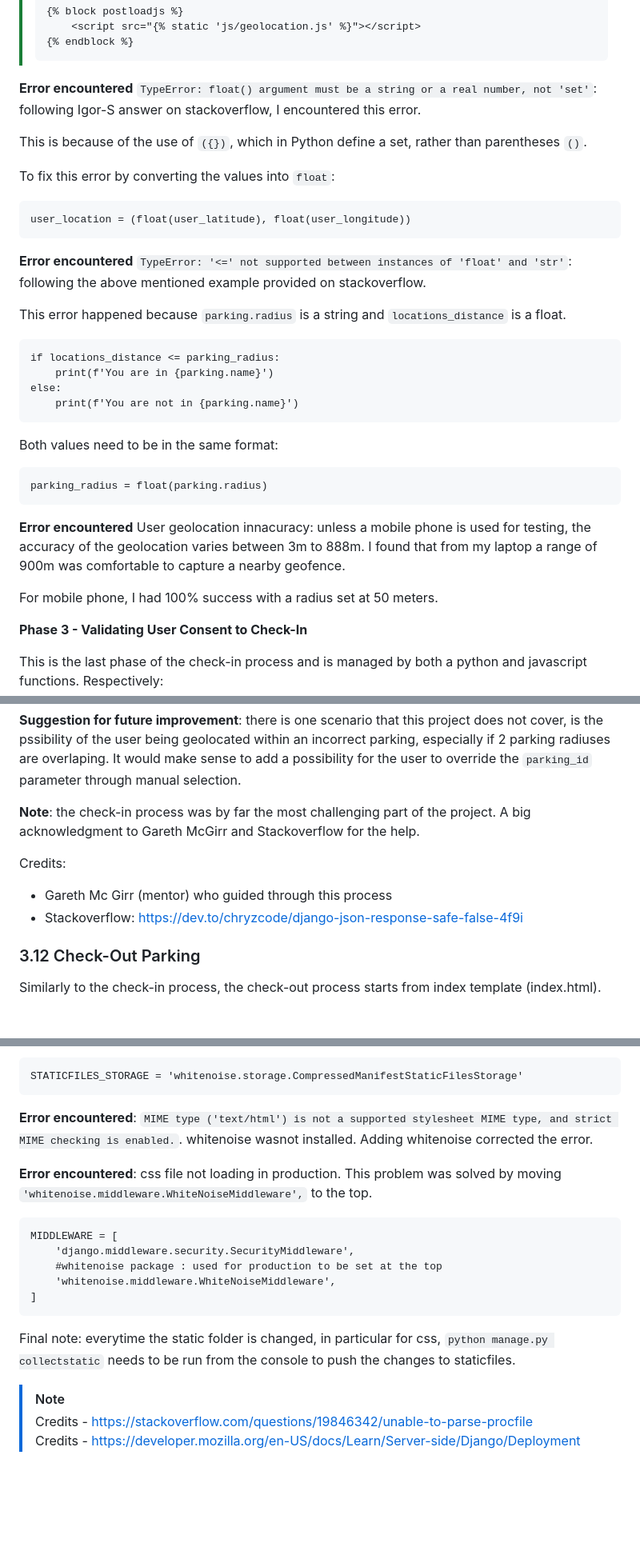
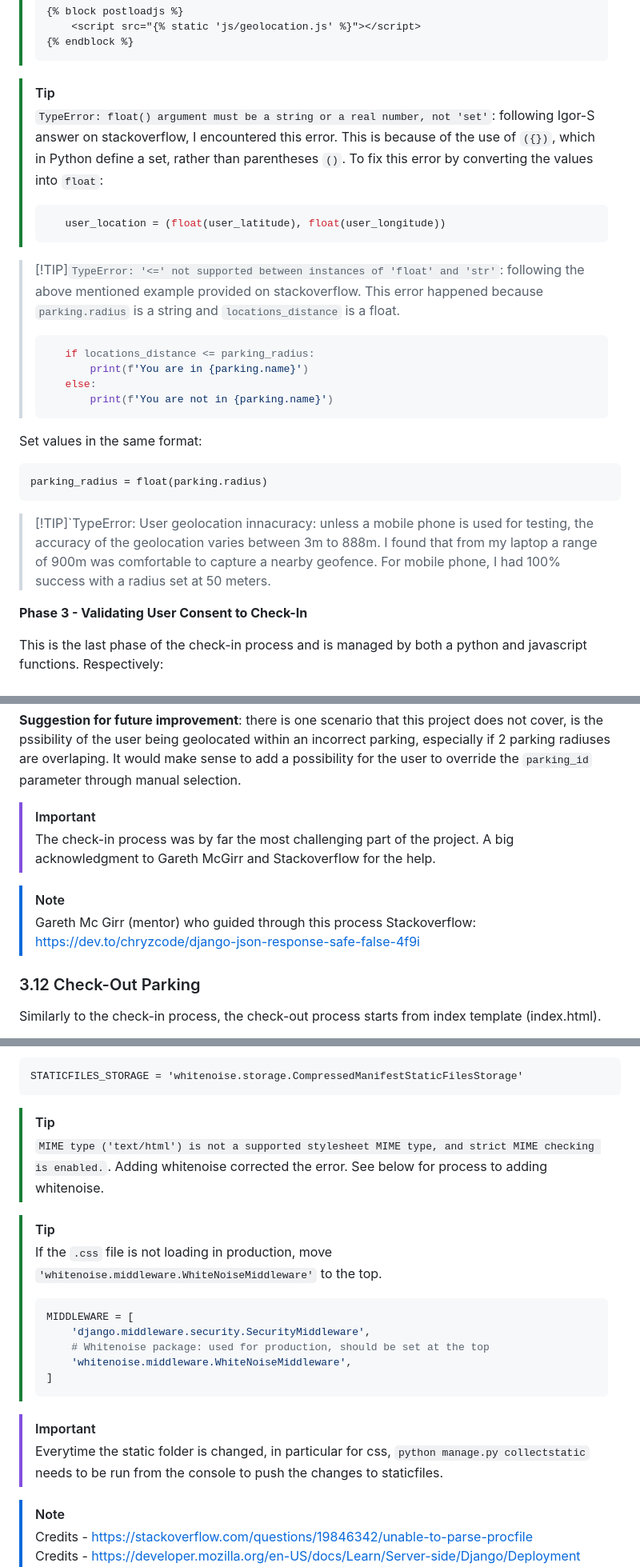
Before and after one commit to PhilMele/M4Project, a Markdown page: README.md, 3 parts joined by grey strips. Shown at 80% size. GitHub-like rendering; blank space fills up the shorter version.

Commit message:
Add Logo + correct some code formating in readme

````diff
--- a/README.md
+++ b/README.md
@@ -988,30 +992,29 @@ In the event, no parking_id could be returned, `parking_id` is set as None by de
 > ```
 
 
-**Error encountered** `TypeError: float() argument must be a string or a real number, not 'set'`: following Igor-S answer on stackoverflow, I encountered this error.
-
-This is because of the use of `({})`, which in Python define a set, rather than parentheses `()`.
-
-To fix this error by converting the values into `float`:
-
-    user_location = (float(user_latitude), float(user_longitude))
-
-**Error encountered** `TypeError: '<=' not supported between instances of 'float' and 'str'`: following the above mentioned example provided on stackoverflow.
-
-This error happened because `parking.radius` is a string and `locations_distance` is a float.
-
-    if locations_distance <= parking_radius:
-        print(f'You are in {parking.name}')
-    else:
-        print(f'You are not in {parking.name}')
-
-Both values need to be in the same format:
+> [!TIP]
+> `TypeError: float() argument must be a string or a real number, not 'set'`: following Igor-S answer on stackoverflow, I encountered this error.
+> This is because of the use of `({})`, which in Python define a set, rather than parentheses `()`.
+> To fix this error by converting the values into `float`:
+> ```python
+>    user_location = (float(user_latitude), float(user_longitude))
+>```
+
+> [!TIP]`TypeError: '<=' not supported between instances of 'float' and 'str'`: following the above mentioned example provided on stackoverflow.
+>This error happened because `parking.radius` is a string and `locations_distance` is a float.
+>```python
+>    if locations_distance <= parking_radius:
+>        print(f'You are in {parking.name}')
+>    else:
+>        print(f'You are not in {parking.name}')
+>```
+
+Set values in the same format:
 
     parking_radius = float(parking.radius)
 
-**Error encountered** User geolocation innacuracy: unless a mobile phone is used for testing, the accuracy of the geolocation varies between 3m to 888m. I found that from my laptop a range of 900m was comfortable to capture a nearby geofence.
-
-For mobile phone, I had 100% success with a radius set at 50 meters.
+> [!TIP]`TypeError: User geolocation innacuracy: unless a mobile phone is used for testing, the accuracy of the geolocation varies between 3m to 888m. I found that from my laptop a range of 900m was comfortable to capture a nearby geofence.
+> For mobile phone, I had 100% success with a radius set at 50 meters.
 
 **Phase 3 - Validating User Consent to Check-In**
 
@@ -1170,11 +1174,12 @@ This final phase is managed by `enter()` which handles both scenarios of having
 
 **Suggestion for future improvement**: there is one scenario that this project does not cover, is the pssibility of the user being geolocated within an incorrect parking, especially if 2 parking radiuses are overlaping. It would make sense to add a possibility for the user to override the `parking_id` parameter through manual selection.
 
-**Note**: the check-in process was by far the most challenging part of the project. A big acknowledgment to Gareth McGirr and Stackoverflow for the help.
-
-Credits:
-* Gareth Mc Girr (mentor) who guided through this process
-* Stackoverflow: https://dev.to/chryzcode/django-json-response-safe-false-4f9i
+> [!IMPORTANT]
+> The check-in process was by far the most challenging part of the project. A big acknowledgment to Gareth McGirr and Stackoverflow for the help.
+
+> [!NOTE]
+> Gareth Mc Girr (mentor) who guided through this process
+> Stackoverflow: https://dev.to/chryzcode/django-json-response-safe-false-4f9i
 
 ### 3.12 Check-Out Parking <a name="check-out"></a>
 
@@ -2462,18 +2468,22 @@ By default, if this is not specified, the server will consider as a development
 Add whitenoise in settings.py to middleware list
 
     STATICFILES_STORAGE = 'whitenoise.storage.CompressedManifestStaticFilesStorage'
-
-**Error encountered**: `MIME type ('text/html') is not a supported stylesheet MIME type, and strict MIME checking is enabled.`. whitenoise wasnot installed. Adding whitenoise corrected the error.
-
-**Error encountered**: css file not loading in production. This problem was solved by moving `'whitenoise.middleware.WhiteNoiseMiddleware',` to the top.
-
-    MIDDLEWARE = [
-        'django.middleware.security.SecurityMiddleware',
-        #whitenoise package : used for production to be set at the top
-        'whitenoise.middleware.WhiteNoiseMiddleware',
-    ]
-
-Final note: everytime the static folder is changed, in particular for css, `python manage.py collectstatic` needs to be run from the console to push the changes to staticfiles.
+> [!TIP]
+> `MIME type ('text/html') is not a supported stylesheet MIME type, and strict MIME checking is enabled.`. Adding whitenoise corrected the error. See below for process to adding whitenoise.
+
+> [!TIP]
+> If the `.css` file is not loading in production, move `'whitenoise.middleware.WhiteNoiseMiddleware'` to the top.
+>
+> ```python
+> MIDDLEWARE = [
+>     'django.middleware.security.SecurityMiddleware',
+>     # Whitenoise package: used for production, should be set at the top
+>     'whitenoise.middleware.WhiteNoiseMiddleware',
+> ]
+> ```
+
+> [!IMPORTANT]
+> Everytime the static folder is changed, in particular for css, `python manage.py collectstatic` needs to be run from the console to push the changes to staticfiles.
 
 > [!NOTE]
 > Credits - https://stackoverflow.com/questions/19846342/unable-to-parse-procfile<br>
````
Also changed, not shown: other parts of README.md (+10 -4 lines).
